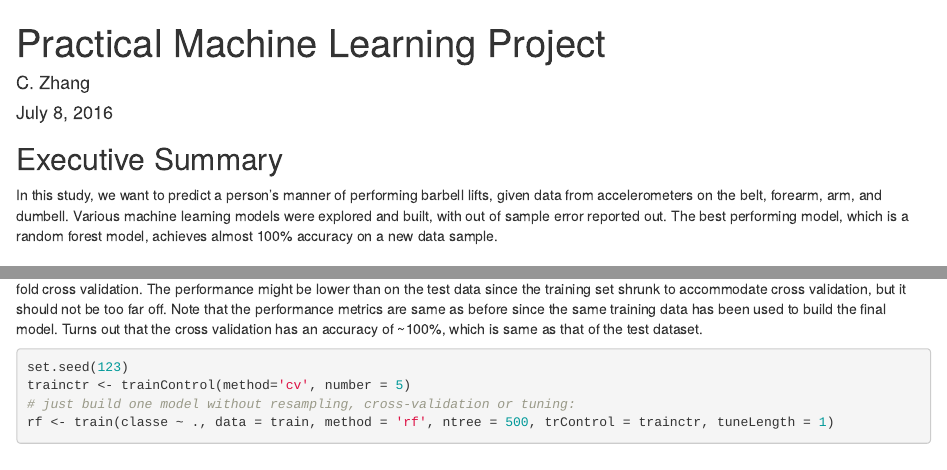
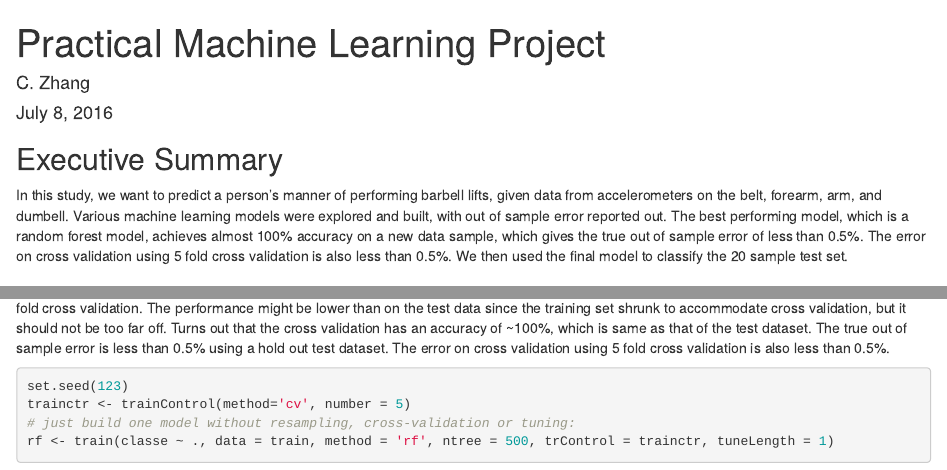
Before and after one commit to czhang1123/czhang1123.github.io, an R Markdown document (machine_learning.Rmd): the page in a window 1100 px wide, from its top, and a second part further down, joined at a grey line. Rendered offline with R 4.5, knitr and Pandoc, with nearby package versions; some code elsewhere in the file could not run offline.

Commit message:
updated files

````diff
--- a/machine_learning.Rmd
+++ b/machine_learning.Rmd
@@ -7,7 +7,7 @@ output: html_document
 
 ## Executive Summary
 
-In this study, we want to predict a person's manner of performing barbell lifts, given data from accelerometers on the belt, forearm, arm, and dumbell. Various machine learning models were explored and built, with out of sample error reported out. The best performing model, which is a random forest model, achieves almost 100% accuracy on a new data sample.
+In this study, we want to predict a person's manner of performing barbell lifts, given data from accelerometers on the belt, forearm, arm, and dumbell. Various machine learning models were explored and built, with out of sample error reported out. The best performing model, which is a random forest model, achieves almost 100% accuracy on a new data sample, which gives the true out of sample error of less than 0.5%. The error on cross validation using 5 fold cross validation is also less than 0.5%. We then used the final model to classify the 20 sample test set.
 
 ## Background
 
@@ -189,7 +189,7 @@ cm <- confusionMatrix(test$classe, predict(rf, test))
 cm$overall[1]; rm(rf)
 ```
 
-Since random forest seems to produce the best model, let us run some cross validation to ensure everything looks good. Below code performs a 5 fold cross validation. The performance might be lower than on the test data since the training set shrunk to accommodate cross validation, but it should not be too far off. Note that the performance metrics are same as before since the same training data has been used to build the final model. Turns out that the cross validation has an accuracy of ~100%, which is same as that of the test dataset.
+Since random forest seems to produce the best model, let us run some cross validation to ensure everything looks good. Below code performs a 5 fold cross validation. The performance might be lower than on the test data since the training set shrunk to accommodate cross validation, but it should not be too far off. Turns out that the cross validation has an accuracy of ~100%, which is same as that of the test dataset. The true out of sample error is less than 0.5% using a hold out test dataset. The error on cross validation using 5 fold cross validation is also less than 0.5%.
 
 ```{r}
 set.seed(123)
````
Also changed, not shown: index.html.
